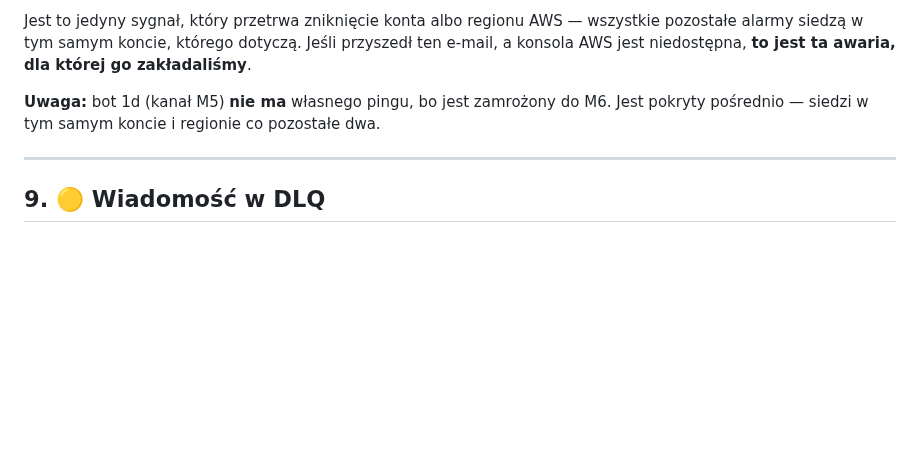
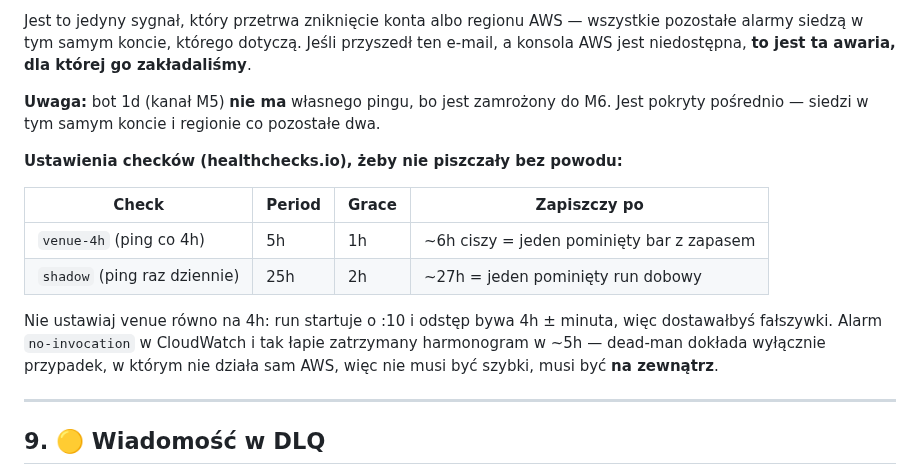
Before and after one commit to KrisRz/TradePulse.AI, a Markdown page: docs/RUNBOOK.md, the part around the change. GitHub-like rendering; blank space fills up the shorter version.

```diff
--- a/docs/RUNBOOK.md
+++ b/docs/RUNBOOK.md
@@ -226,6 +226,18 @@ zakładaliśmy**.
 **Uwaga:** bot 1d (kanał M5) **nie ma** własnego pingu, bo jest zamrożony do M6.
 Jest pokryty pośrednio — siedzi w tym samym koncie i regionie co pozostałe dwa.
 
+**Ustawienia checków (healthchecks.io), żeby nie piszczały bez powodu:**
+
+| Check | Period | Grace | Zapiszczy po |
+|---|---|---|---|
+| `venue-4h` (ping co 4h) | 5h | 1h | ~6h ciszy = jeden pominięty bar z zapasem |
+| `shadow` (ping raz dziennie) | 25h | 2h | ~27h = jeden pominięty run dobowy |
+
+Nie ustawiaj venue równo na 4h: run startuje o :10 i odstęp bywa 4h ± minuta, więc
+dostawałbyś fałszywki. Alarm `no-invocation` w CloudWatch i tak łapie zatrzymany
+harmonogram w ~5h — dead-man dokłada wyłącznie przypadek, w którym nie działa sam
+AWS, więc nie musi być szybki, musi być **na zewnątrz**.
+
 ---
 
 ## 9. 🟡 Wiadomość w DLQ
```
Also changed, not shown: plan.md (+57 -8 lines).
